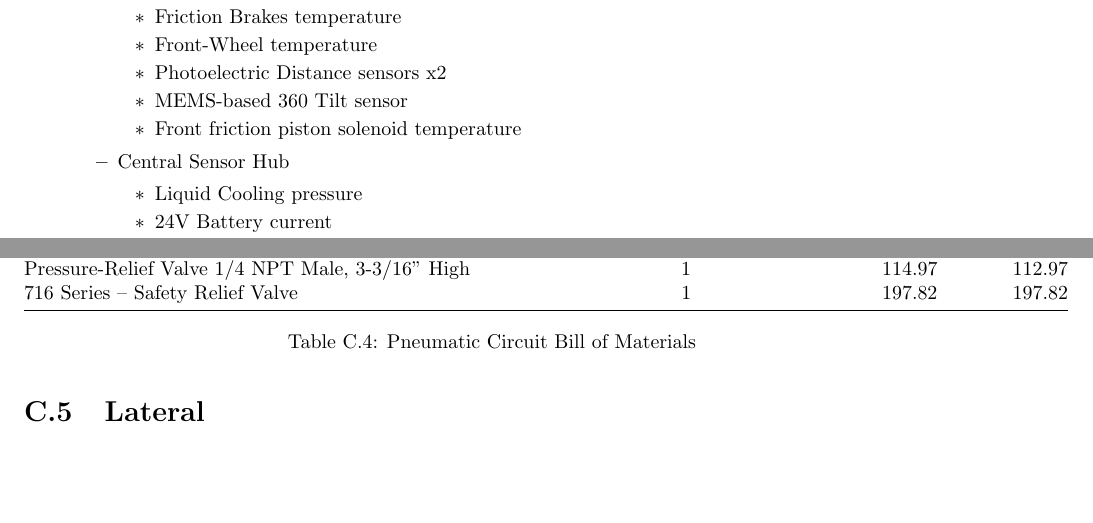
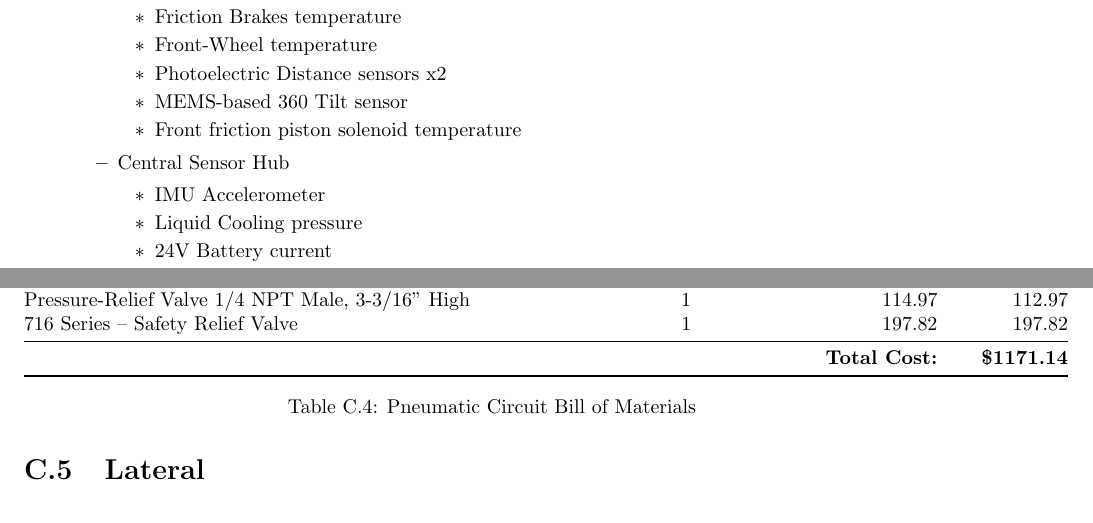
Before and after one commit to cchan/fdp3, a LaTeX thesis (main.tex, which reads subfiles/bom.tex, subfiles/embedded.tex): two parts of pages 87 and 118 of 122, joined at a grey line, cut so that both start at the same text, the shorter picture padded with empty space. Compiled offline with pdfLaTeX.

Commit message:
Update on Overleaf.

```diff
--- a/subfiles/bom.tex
+++ b/subfiles/bom.tex
@@ -132,6 +132,8 @@ Total & & & 708.17\\
     Pressure transmitter V DC-10V DC Output Voltage 0-5000psi range & 1 	& 247.79 & 247.79 \\
     Pressure-Relief Valve 1/4 NPT Male, 3-3/16" High & 1 & 114.97 & 	112.97 \\
     716 Series – Safety Relief Valve & 1 & 197.82 & 197.82 \\
+    \midrule
+            & & \textbf{Total Cost:} & \textbf{\$1171.14} \\
       \bottomrule
         \end{tabular}
         \caption{Pneumatic Circuit Bill of Materials}
--- a/subfiles/embedded.tex
+++ b/subfiles/embedded.tex
@@ -83,6 +83,7 @@ To make electrical debugging  easier and for efficient cable management, sensors
         	\end{itemize}
         \item Central Sensor Hub
         	\begin{itemize}
+            	\item IMU Accelerometer
                 \item Liquid Cooling pressure
                 \item 24V Battery current
         		\item EC-Brakes temperature x4
```
